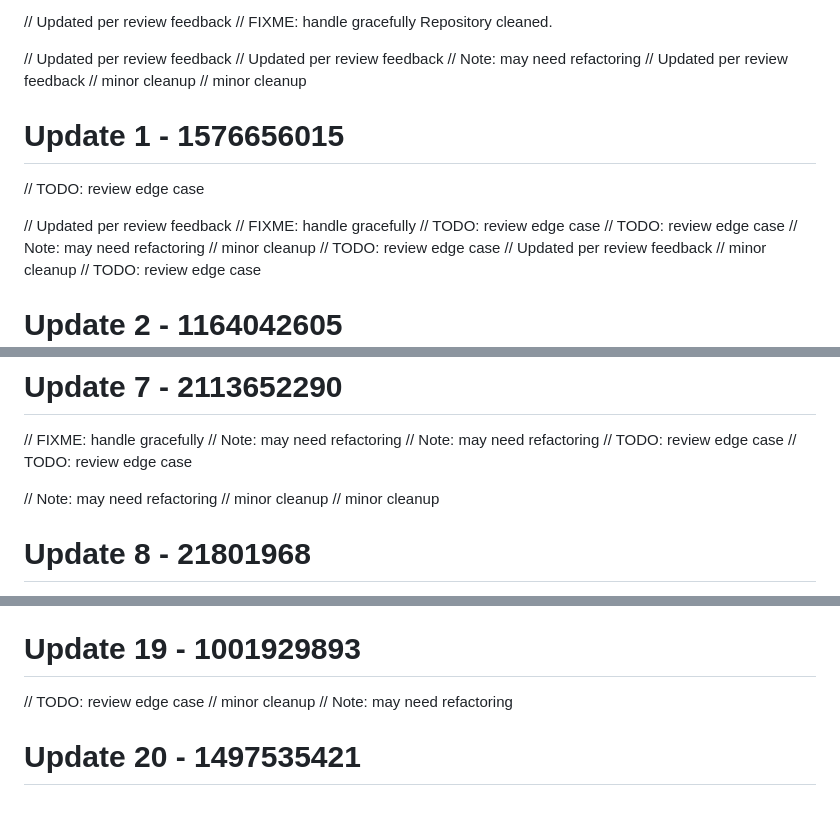
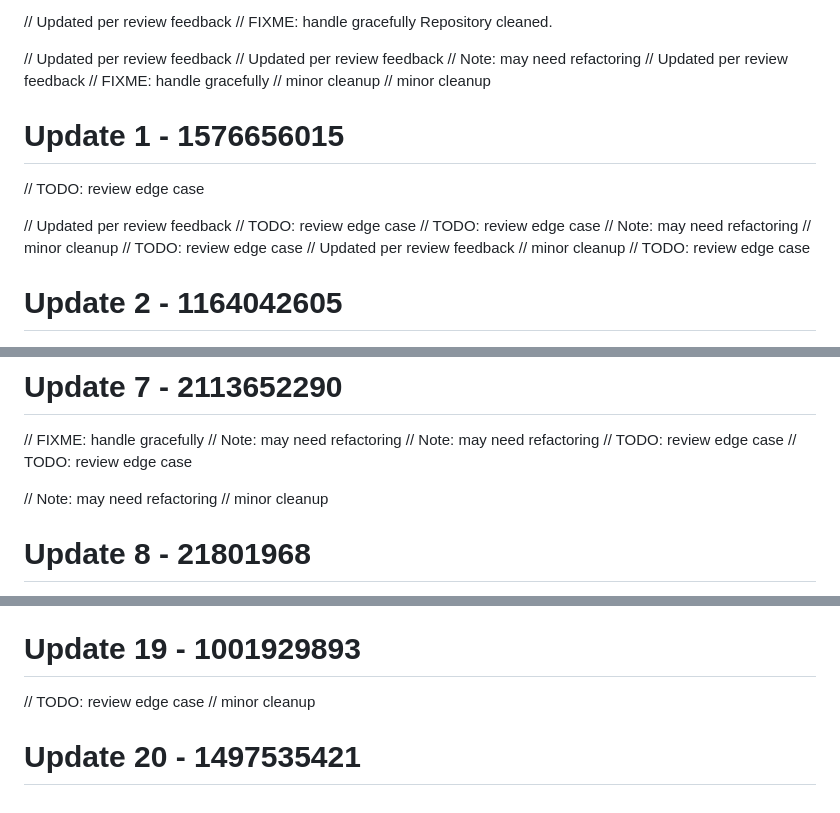
Before and after one commit to RootBugs/kwen-mobile, a Markdown page: README.md, 3 parts joined by grey strips. Drawn GitHub-style.

Commit message:
add comment (reverse)

```diff
--- a/README.md
+++ b/README.md
@@ -32,13 +32,13 @@ Repository cleaned.
 // Updated per review feedback
 // Note: may need refactoring
 // Updated per review feedback
+// FIXME: handle gracefully
 // minor cleanup
 // minor cleanup
 # Update 1 - 1576656015
 // TODO: review edge case
 
 // Updated per review feedback
-// FIXME: handle gracefully
 // TODO: review edge case
 // TODO: review edge case
 // Note: may need refactoring
@@ -85,7 +83,6 @@ Repository cleaned.
 // TODO: review edge case
 
 // Note: may need refactoring
-// minor cleanup
 // minor cleanup
 # Update 8 - 21801968
 // FIXME: handle gracefully
@@ -162,5 +159,4 @@ Repository cleaned.
 
 // TODO: review edge case
 // minor cleanup
-// Note: may need refactoring
 # Update 20 - 1497535421
```
Also changed, not shown: other parts of README.md (+0 -2 lines).
